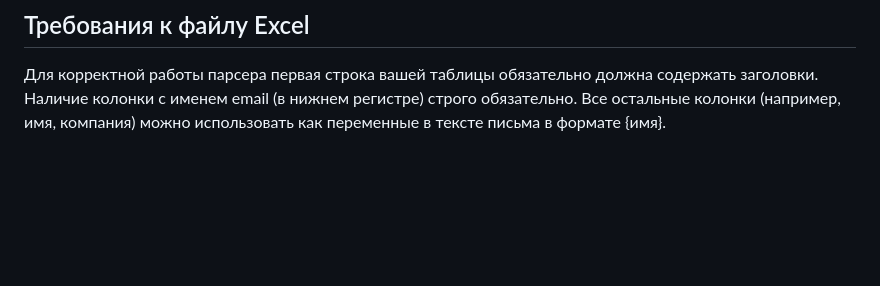
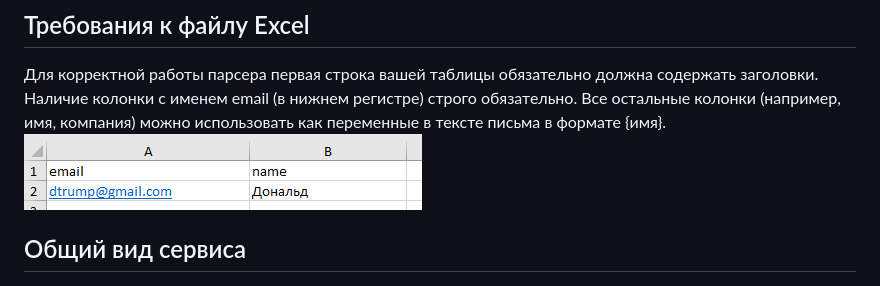
Before and after one commit to Pashec/dstu-multimail-service, a Markdown page: README.md, the part around the change. Rendered like a GitHub page; pictures changed too: image-1.png (added); blank space fills up the shorter version.

Commit message:
доработал ридми

```diff
--- a/README.md
+++ b/README.md
@@ -52,5 +52,8 @@
 ## Требования к файлу Excel
 
 Для корректной работы парсера первая строка вашей таблицы обязательно должна содержать заголовки. Наличие колонки с именем email (в нижнем регистре) строго обязательно. Все остальные колонки (например, имя, компания) можно использовать как переменные в тексте письма в формате {имя}.
+![alt text](image-1.png)
+
+## Общий вид сервиса
 
 ![alt text](image.png)
```
